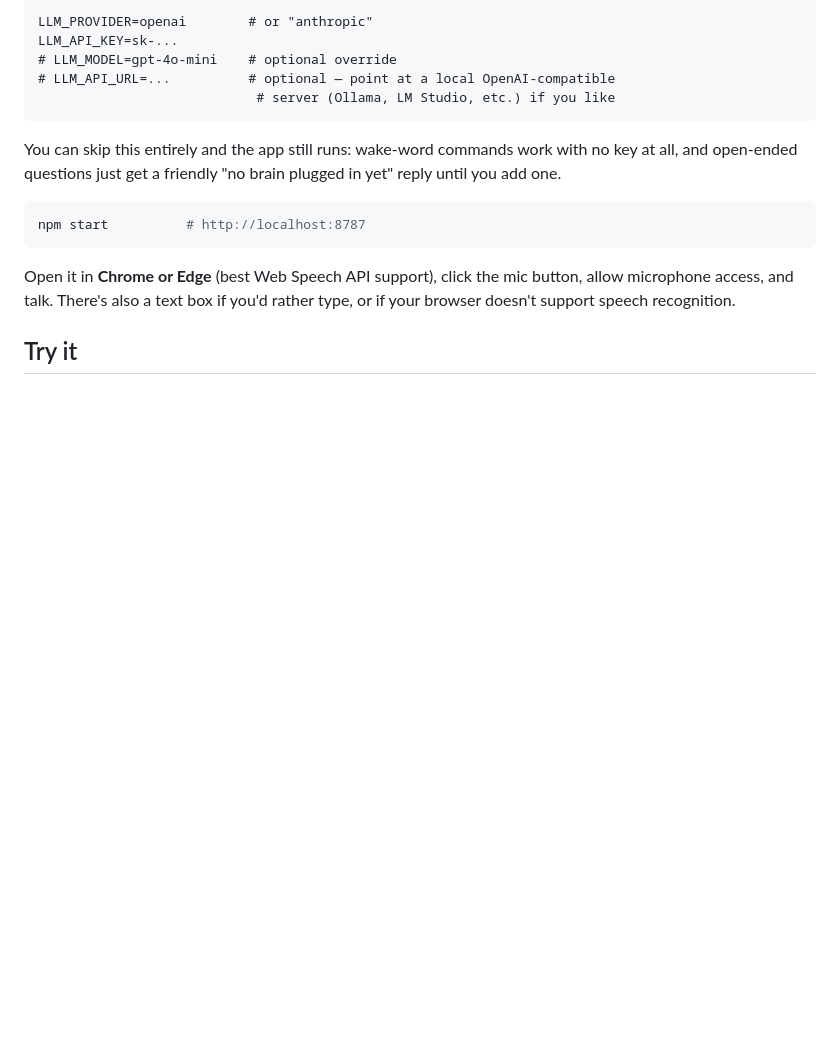
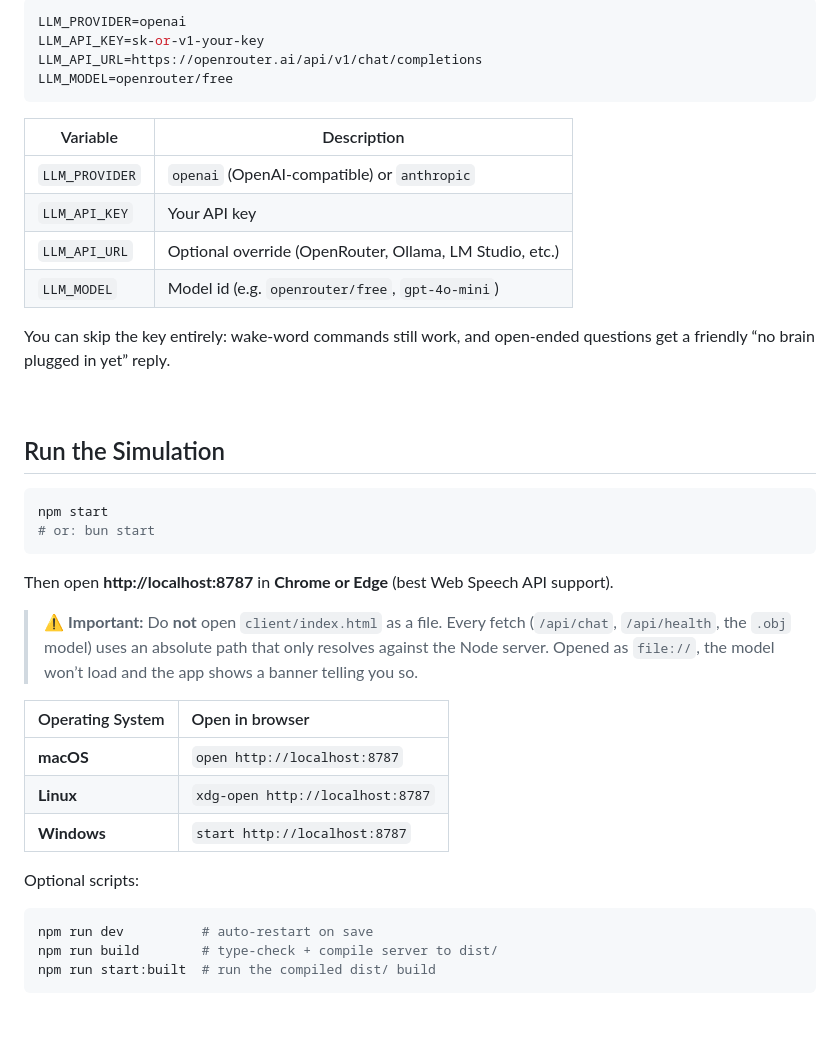
Before and after one commit to Xy123z/auto-simulation, a Markdown page: README.md, the part around one of its changes. Drawn GitHub-style; blank space fills up the shorter version.

Commit message:
📦: README.md updated

````diff
--- a/README.md
+++ b/README.md
@@ -99,20 +54,44 @@ Edit `.env` and set:
 
-```
-LLM_PROVIDER=openai        # or "anthropic"
-LLM_API_KEY=sk-...
-# LLM_MODEL=gpt-4o-mini    # optional override
-# LLM_API_URL=...          # optional — point at a local OpenAI-compatible
-                            # server (Ollama, LM Studio, etc.) if you like
+```env
+LLM_PROVIDER=openai
+LLM_API_KEY=sk-or-v1-your-key
+LLM_API_URL=https://openrouter.ai/api/v1/chat/completions
+LLM_MODEL=openrouter/free
 ```
 
-You can skip this entirely and the app still runs: wake-word commands work
-with no key at all, and open-ended questions just get a friendly "no brain
-plugged in yet" reply until you add one.
+| Variable        | Description |
+|-----------------|-------------|
+| `LLM_PROVIDER`  | `openai` (OpenAI-compatible) or `anthropic` |
+| `LLM_API_KEY`   | Your API key |
+| `LLM_API_URL`   | Optional override (OpenRouter, Ollama, LM Studio, etc.) |
+| `LLM_MODEL`     | Model id (e.g. `openrouter/free`, `gpt-4o-mini`) |
+
+You can skip the key entirely: wake-word commands still work, and open-ended questions get a friendly “no brain plugged in yet” reply.
+
+<br/>
+
+## Run the Simulation
 
 ```bash
-npm start          # http://localhost:8787
+npm start
+# or: bun start
 ```
 
-Open it in **Chrome or Edge** (best Web Speech API support), click the mic
-button, allow microphone access, and talk. There's also a text box if you'd
-rather type, or if your browser doesn't support speech recognition.
+Then open **http://localhost:8787** in **Chrome or Edge** (best Web Speech API support).
+
+> ⚠️ **Important:** Do **not** open `client/index.html` as a file. Every fetch (`/api/chat`, `/api/health`, the `.obj` model) uses an absolute path that only resolves against the Node server. Opened as `file://`, the model won’t load and the app shows a banner telling you so.
+
+| Operating System | Open in browser              |
+| :--------------- | :--------------------------- |
+| **macOS**        | `open http://localhost:8787` |
+| **Linux**        | `xdg-open http://localhost:8787` |
+| **Windows**      | `start http://localhost:8787` |
+
+Optional scripts:
+
+```bash
+npm run dev          # auto-restart on save
+npm run build        # type-check + compile server to dist/
+npm run start:built  # run the compiled dist/ build
+```
+
````
Also changed, not shown: other parts of README.md (+60 -97 lines).
